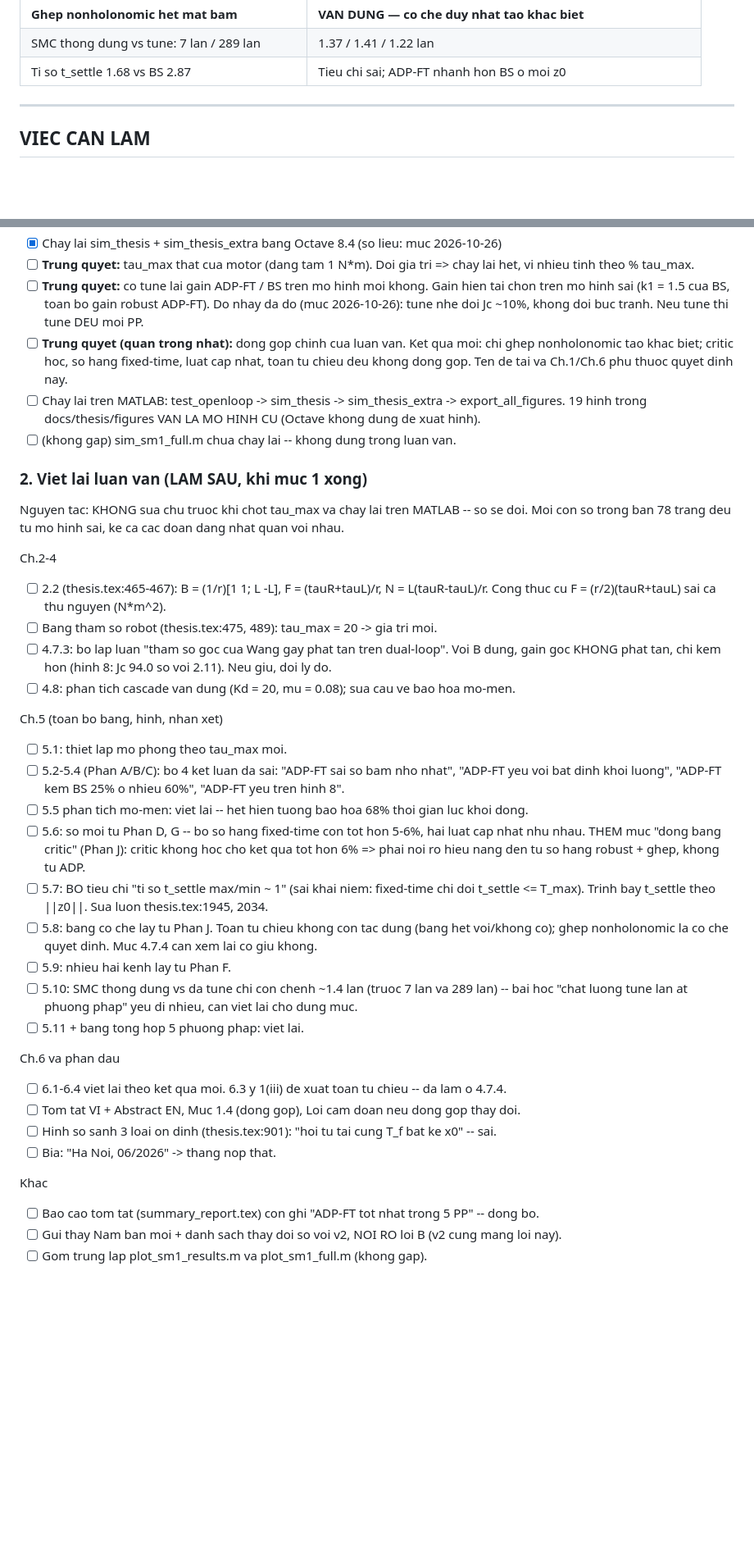
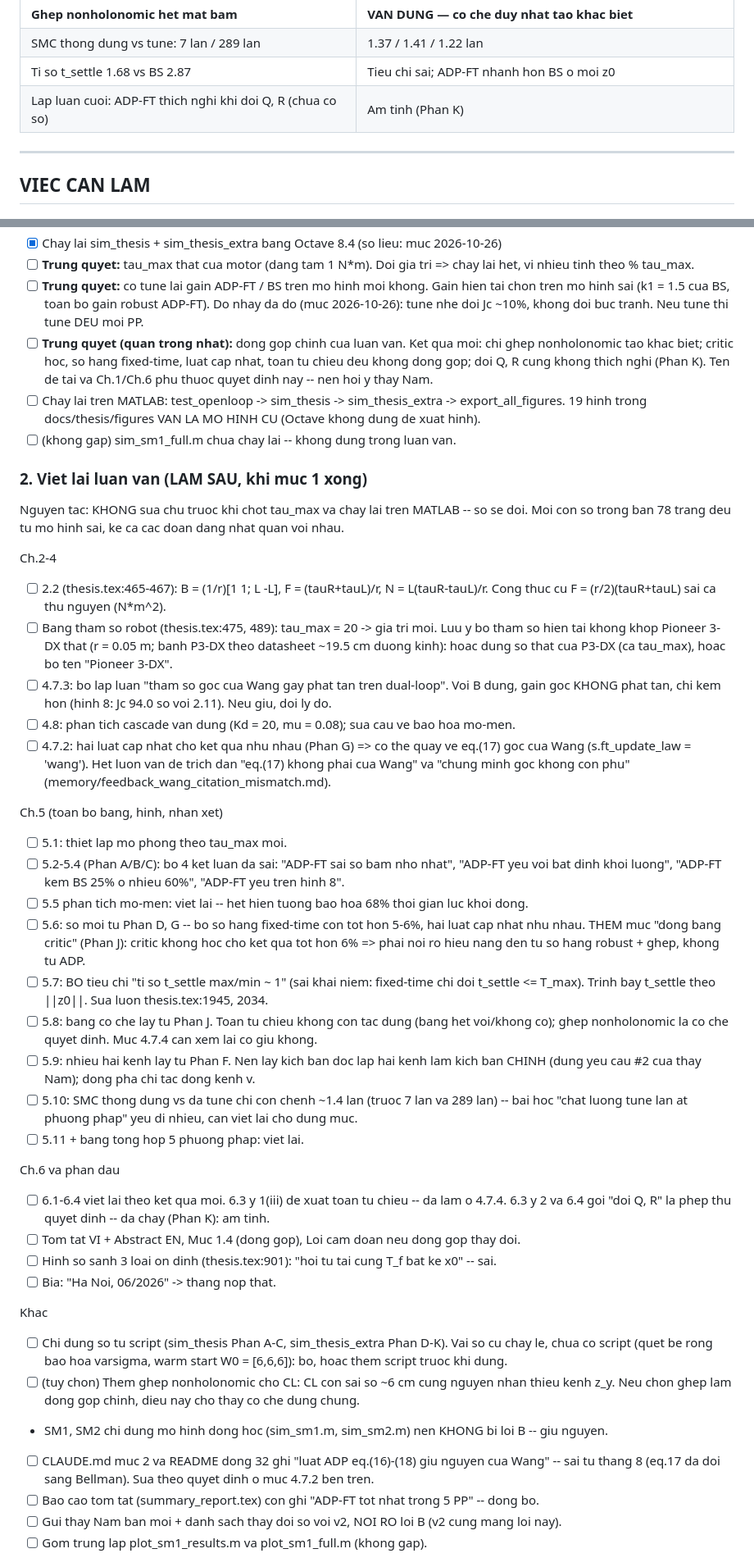
Before and after one commit to trungnguyen278/ADP_Control_for_Wheeled_Mobile_Robot, a Markdown page: PROGRESS.md, 2 parts joined by grey strips. Shown at 82% size. Drawn GitHub-style; blank space fills up the shorter version.

Commit message:
docs(progress): ghi ket qua Phan K va bo sung checklist viet lai
Phan K am tinh: ADP-FT khong thich nghi khi doi Q, R. Checklist them: tham so
robot khong khop Pioneer 3-DX that, co the quay ve eq.(17) goc cua Wang vi hai
luat nhu nhau, lay nhieu doc lap hai kenh lam kich ban chinh, chi dung so tu
script, ghep nonholonomic cho CL (tuy chon), CLAUDE.md muc 2 ghi sai ve eq.17.
SM1/SM2 khong bi loi B.

Co-Authored-By: Claude Opus 5.5 <noreply@anthropic.com>
Claude-Session: https://claude.ai/code/session_01Cna2q3mvBauVUTHehUdaD6

```diff
--- a/PROGRESS.md
+++ b/PROGRESS.md
@@ -518,6 +530,7 @@ ADP-FT ~ SMC tren hinh 8, BS kem hon tren hinh 8.
 | **Ghep nonholonomic het mat bam** | **VAN DUNG — co che duy nhat tao khac biet** |
 | SMC thong dung vs tune: 7 lan / 289 lan | 1.37 / 1.41 / 1.22 lan |
 | Ti so t_settle 1.68 vs BS 2.87 | Tieu chi sai; ADP-FT nhanh hon BS o moi z0 |
+| Lap luan cuoi: ADP-FT thich nghi khi doi Q, R (chua co so) | Am tinh (Phan K) |
 
 ---
 
@@ -535,7 +548,8 @@ ADP-FT ~ SMC tren hinh 8, BS kem hon tren hinh 8.
       2026-10-26): tune nhe doi Jc ~10%, khong doi buc tranh. Neu tune thi tune DEU moi PP.
 - [ ] **Trung quyet (quan trong nhat):** dong gop chinh cua luan van. Ket qua moi: chi ghep
       nonholonomic tao khac biet; critic hoc, so hang fixed-time, luat cap nhat, toan tu
-      chieu deu khong dong gop. Ten de tai va Ch.1/Ch.6 phu thuoc quyet dinh nay.
+      chieu deu khong dong gop; doi Q, R cung khong thich nghi (Phan K). Ten de tai va
+      Ch.1/Ch.6 phu thuoc quyet dinh nay -- nen hoi y thay Nam.
 - [ ] Chay lai tren MATLAB: test_openloop -> sim_thesis -> sim_thesis_extra -> export_all_figures.
       19 hinh trong docs/thesis/figures VAN LA MO HINH CU (Octave khong dung de xuat hinh).
 - [ ] (khong gap) sim_sm1_full.m chua chay lai -- khong dung trong luan van.
@@ -547,10 +561,15 @@ Moi con so trong ban 78 trang deu tu mo hinh sai, ke ca cac doan dang nhat quan
 Ch.2-4
 - [ ] 2.2 (thesis.tex:465-467): B = (1/r)[1 1; L -L], F = (tauR+tauL)/r, N = L(tauR-tauL)/r.
       Cong thuc cu F = (r/2)(tauR+tauL) sai ca thu nguyen (N*m^2).
-- [ ] Bang tham so robot (thesis.tex:475, 489): tau_max = 20 -> gia tri moi.
+- [ ] Bang tham so robot (thesis.tex:475, 489): tau_max = 20 -> gia tri moi. Luu y bo tham
+      so hien tai khong khop Pioneer 3-DX that (r = 0.05 m; banh P3-DX theo datasheet ~19.5 cm
+      duong kinh): hoac dung so that cua P3-DX (ca tau_max), hoac bo ten "Pioneer 3-DX".
 - [ ] 4.7.3: bo lap luan "tham so goc cua Wang gay phat tan tren dual-loop". Voi B dung, gain
       goc KHONG phat tan, chi kem hon (hinh 8: Jc 94.0 so voi 2.11). Neu giu, doi ly do.
 - [ ] 4.8: phan tich cascade van dung (Kd = 20, mu = 0.08); sua cau ve bao hoa mo-men.
+- [ ] 4.7.2: hai luat cap nhat cho ket qua nhu nhau (Phan G) => co the quay ve eq.(17) goc
+      cua Wang (s.ft_update_law = 'wang'). Het luon van de trich dan "eq.(17) khong phai cua
+      Wang" va "chung minh goc khong con phu" (memory/feedback_wang_citation_mismatch.md).
 
 Ch.5 (toan bo bang, hinh, nhan xet)
 - [ ] 5.1: thiet lap mo phong theo tau_max moi.
@@ -564,18 +583,28 @@ Ch.5 (toan bo bang, hinh, nhan xet)
       t_settle <= T_max). Trinh bay t_settle theo ||z0||. Sua luon thesis.tex:1945, 2034.
 - [ ] 5.8: bang co che lay tu Phan J. Toan tu chieu khong con tac dung (bang het voi/khong
       co); ghep nonholonomic la co che quyet dinh. Muc 4.7.4 can xem lai co giu khong.
-- [ ] 5.9: nhieu hai kenh lay tu Phan F.
+- [ ] 5.9: nhieu hai kenh lay tu Phan F. Nen lay kich ban doc lap hai kenh lam kich ban CHINH
+      (dung yeu cau #2 cua thay Nam); dong pha chi tac dong kenh v.
 - [ ] 5.10: SMC thong dung vs da tune chi con chenh ~1.4 lan (truoc 7 lan va 289 lan) --
       bai hoc "chat luong tune lan at phuong phap" yeu di nhieu, can viet lai cho dung muc.
 - [ ] 5.11 + bang tong hop 5 phuong phap: viet lai.
 
 Ch.6 va phan dau
 - [ ] 6.1-6.4 viet lai theo ket qua moi. 6.3 y 1(iii) de xuat toan tu chieu -- da lam o 4.7.4.
+      6.3 y 2 va 6.4 goi "doi Q, R" la phep thu quyet dinh -- da chay (Phan K): am tinh.
 - [ ] Tom tat VI + Abstract EN, Muc 1.4 (dong gop), Loi cam doan neu dong gop thay doi.
 - [ ] Hinh so sanh 3 loai on dinh (thesis.tex:901): "hoi tu tai cung T_f bat ke x0" -- sai.
 - [ ] Bia: "Ha Noi, 06/2026" -> thang nop that.
 
 Khac
+- [ ] Chi dung so tu script (sim_thesis Phan A-C, sim_thesis_extra Phan D-K). Vai so cu chay
+      le, chua co script (quet be rong bao hoa varsigma, warm start W0 = [6,6,6]): bo, hoac
+      them script truoc khi dung.
+- [ ] (tuy chon) Them ghep nonholonomic cho CL: CL con sai so ~6 cm cung nguyen nhan thieu
+      kenh z_y. Neu chon ghep lam dong gop chinh, dieu nay cho thay co che dung chung.
+- SM1, SM2 chi dung mo hinh dong hoc (sim_sm1.m, sim_sm2.m) nen KHONG bi loi B -- giu nguyen.
+- [ ] CLAUDE.md muc 2 va README dong 32 ghi "luat ADP eq.(16)-(18) giu nguyen cua Wang" --
+      sai tu thang 8 (eq.17 da doi sang Bellman). Sua theo quyet dinh o muc 4.7.2 ben tren.
 - [ ] Bao cao tom tat (summary_report.tex) con ghi "ADP-FT tot nhat trong 5 PP" -- dong bo.
 - [ ] Gui thay Nam ban moi + danh sach thay doi so voi v2, NOI RO loi B (v2 cung mang loi nay).
 - [ ] Gom trung lap plot_sm1_results.m va plot_sm1_full.m (khong gap).
```
Also changed, not shown: other parts of PROGRESS.md (+12 -0 lines), memory/feedback_b_matrix_error.md (+4 -0 lines).
